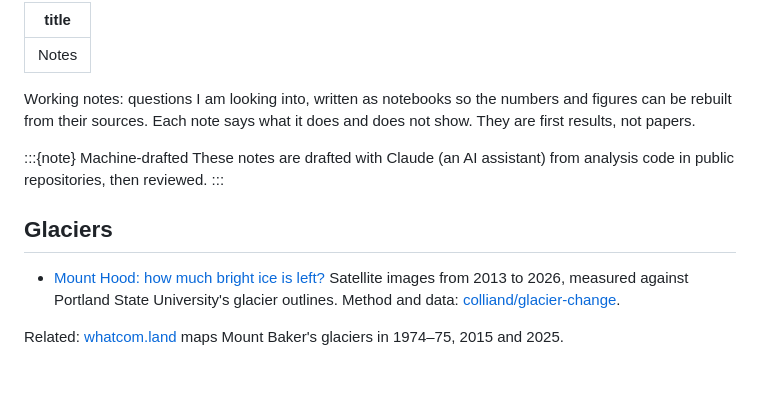
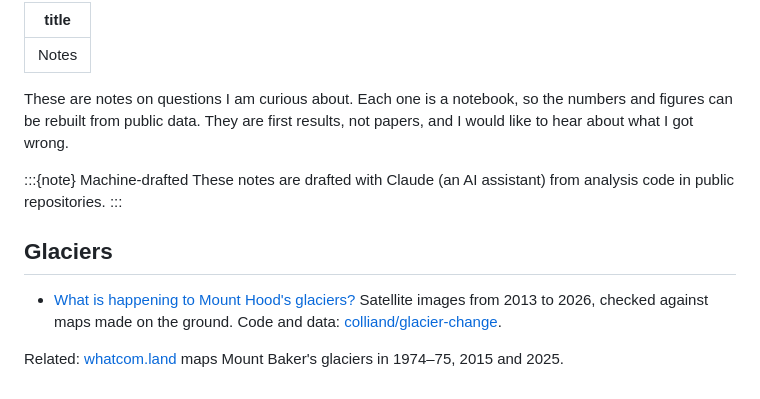
Before and after one commit to colliand/colliand-notes, a Markdown page: index.md, the part around one of its changes. Rendered like a GitHub page.

```diff
--- a/index.md
+++ b/index.md
@@ -2,16 +2,15 @@
 title: Notes
 ---
 
-Working notes: questions I am looking into, written as notebooks so the numbers and figures can be rebuilt from
-their sources. Each note says what it does and does not show. They are first results, not papers.
+These are notes on questions I am curious about. Each one is a notebook, so the numbers and figures can be rebuilt
+from public data. They are first results, not papers, and I would like to hear about what I got wrong.
 
 :::{note} Machine-drafted
-These notes are drafted with Claude (an AI assistant) from analysis code in public repositories, then reviewed.
+These notes are drafted with Claude (an AI assistant) from analysis code in public repositories.
 :::
 
 ## Glaciers
 
-- [Mount Hood: how much bright ice is left?](glaciers/mount-hood.md) Satellite images from 2013 to 2026, measured
-  against Portland State University's glacier outlines. Method and data:
-  [colliand/glacier-change](https://github.com/colliand/glacier-change).
+- [What is happening to Mount Hood's glaciers?](glaciers/mount-hood.md) Satellite images from 2013 to 2026, checked
+  against maps made on the ground. Code and data: [colliand/glacier-change](https://github.com/colliand/glacier-change).
 
```
Also changed, not shown: other parts of index.md (+1 -1 lines), glaciers/mount-hood.md (+99 -126 lines), glaciers/img/hood-3d-north.jpg (added), glaciers/img/share-hood-3d.jpg (added), 10 other files.
